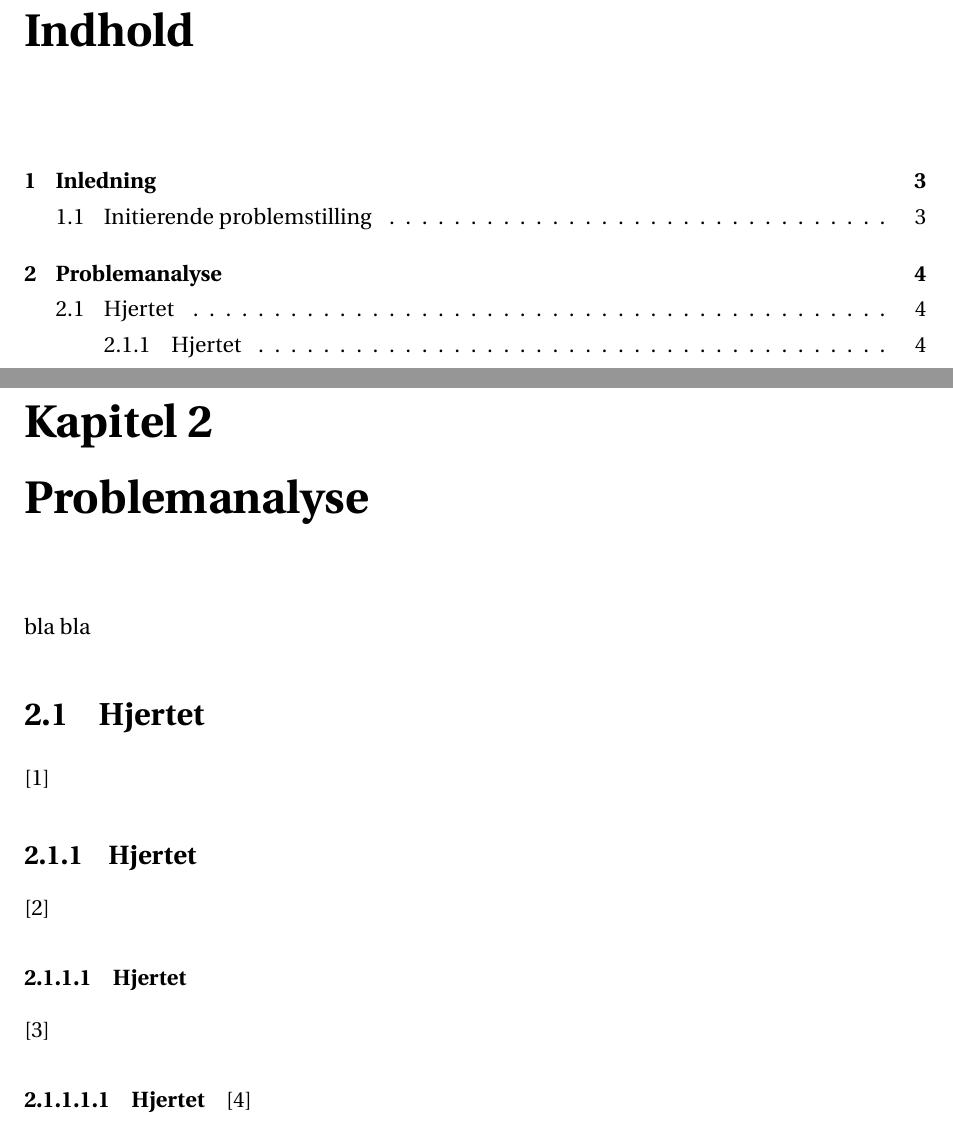
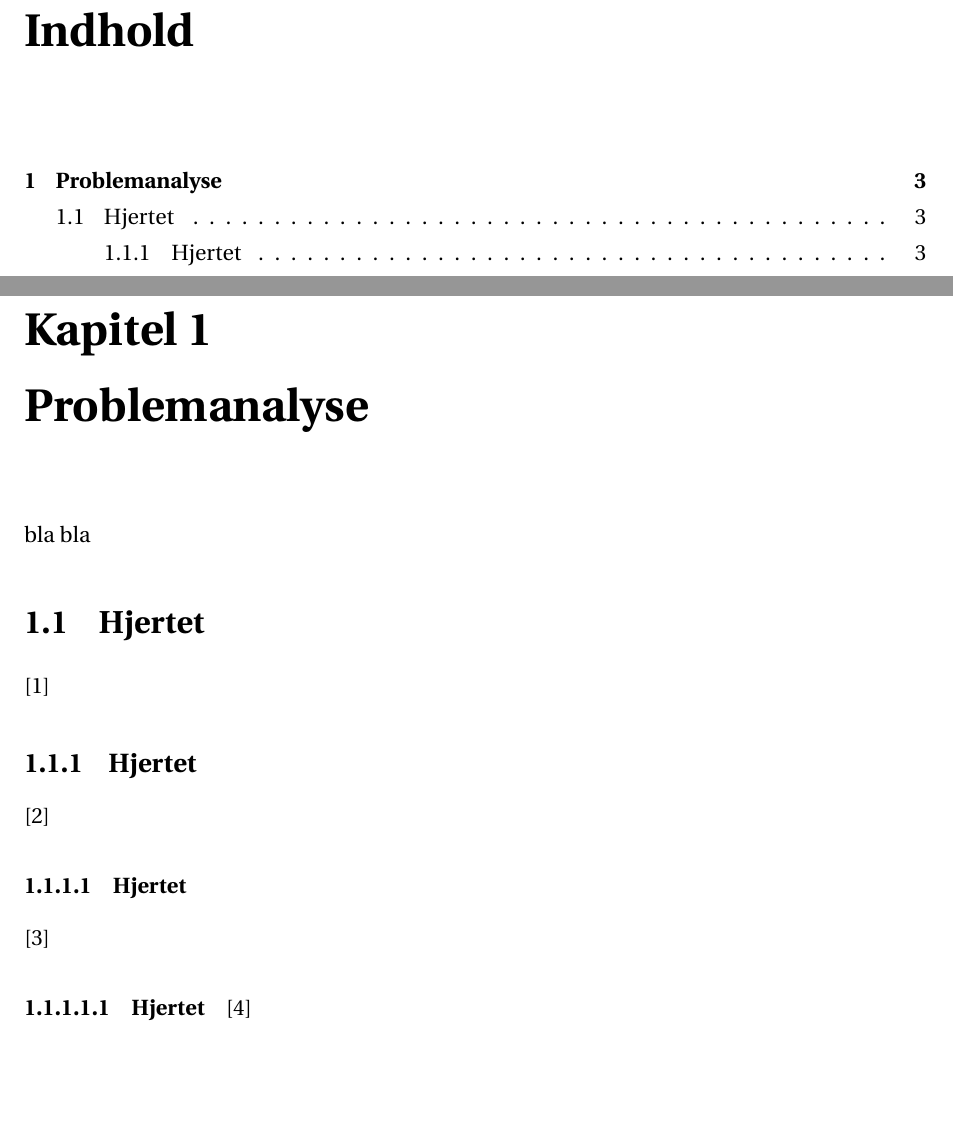
Before and after one commit to xraycat123/16gr4404, a LaTeX document (arbejdsblad/main.tex): two parts of pages 3 and 5 of 6 before the commit and two parts of pages 3 and 4 of 5 after it, joined at a grey line, cut so that both start at the same text, the shorter picture padded with empty space. Compiled offline with pdfLaTeX.

Commit message:
Revert "Indledning tilføjet main"
This reverts commit d0b689c896fcdeea4b2a98b92dc26b0ae37b1388.

```diff
--- a/arbejdsblad/main.tex
+++ b/arbejdsblad/main.tex
@@ -73,7 +73,6 @@
 %%%%%%%%%%%%%%%%%%%%%%%%%%%%%%%%%%%%%%%%%%%%%%%%%%%%
 %%%%%%%%%%%%%%%%%%%%%%%%%%%%%%%%%%%%%%%%%%%%%%%%%%%
 %%%%% Her indsættes vores arbejdsblade
-\input{sections/start/indledning}
 \input{sections/problemanalyse/problemanalyse}
 	\input{sections/problemanalyse/hjertet}
 	%\input{sections/problemanalyse/telemedicin}
```
